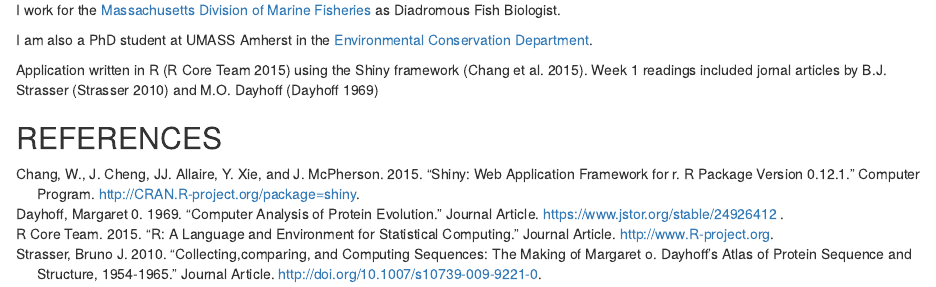
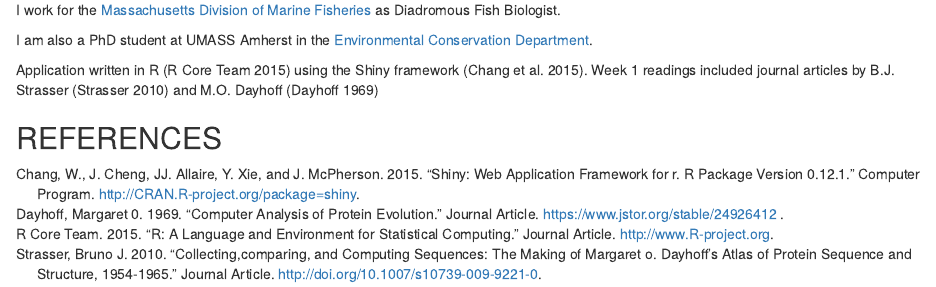
Before and after one commit to gahaganbg/genomics_course_bg, an R Markdown document (index.Rmd): the page in a window 1100 px wide, from 900 px down. Rendered offline with R 4.5, knitr and Pandoc, with nearby package versions.

Commit message:
Fixed typo

```diff
--- a/index.Rmd
+++ b/index.Rmd
@@ -35,6 +35,6 @@ I work for the [Massachusetts Division of Marine Fisheries](https://www.mass.gov
 I am also a PhD student at UMASS Amherst in the [Environmental Conservation Department](https://eco.umass.edu/).
 
 Application written in R [@RCoreTeam] using the Shiny framework [@Chang2015].
-Week 1 readings included jornal articles by B.J. Strasser [@Strasser] and M.O. Dayhoff [@Dayhoff]
+Week 1 readings included journal articles by B.J. Strasser [@Strasser] and M.O. Dayhoff [@Dayhoff]
 
 ## REFERENCES
```
